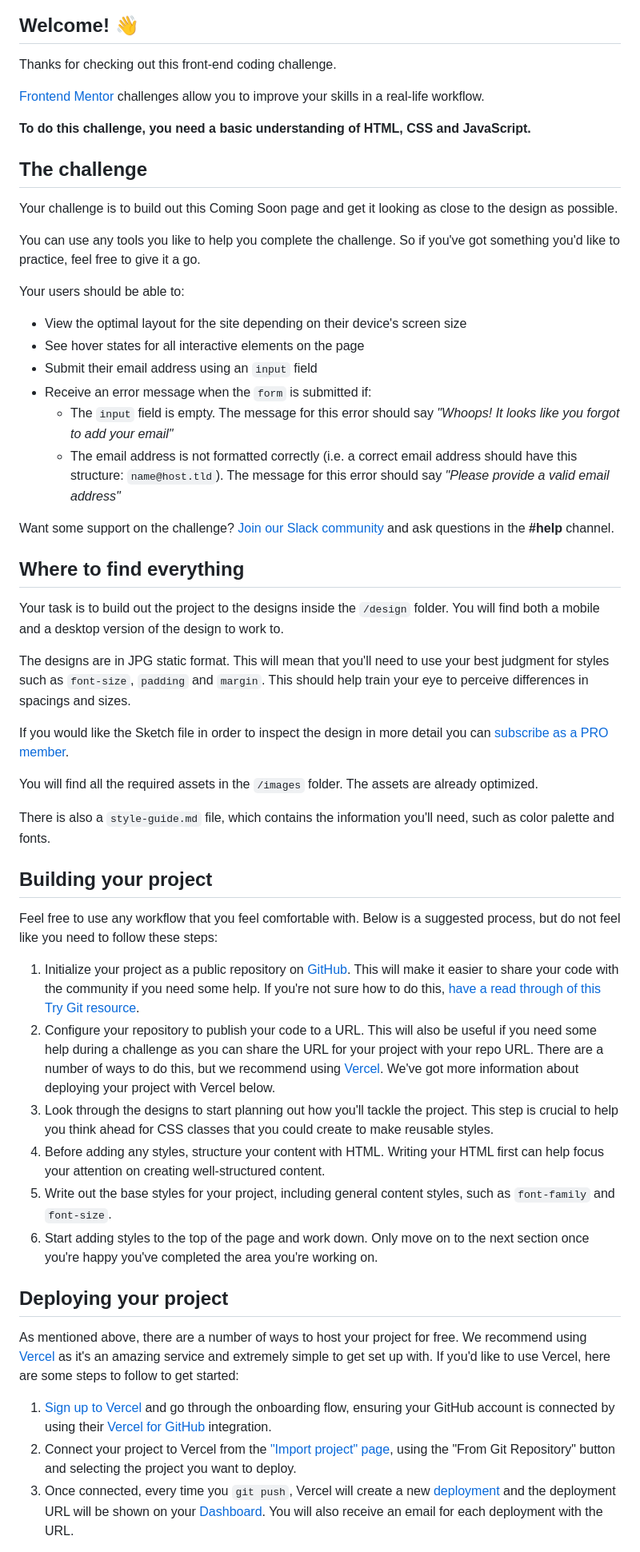
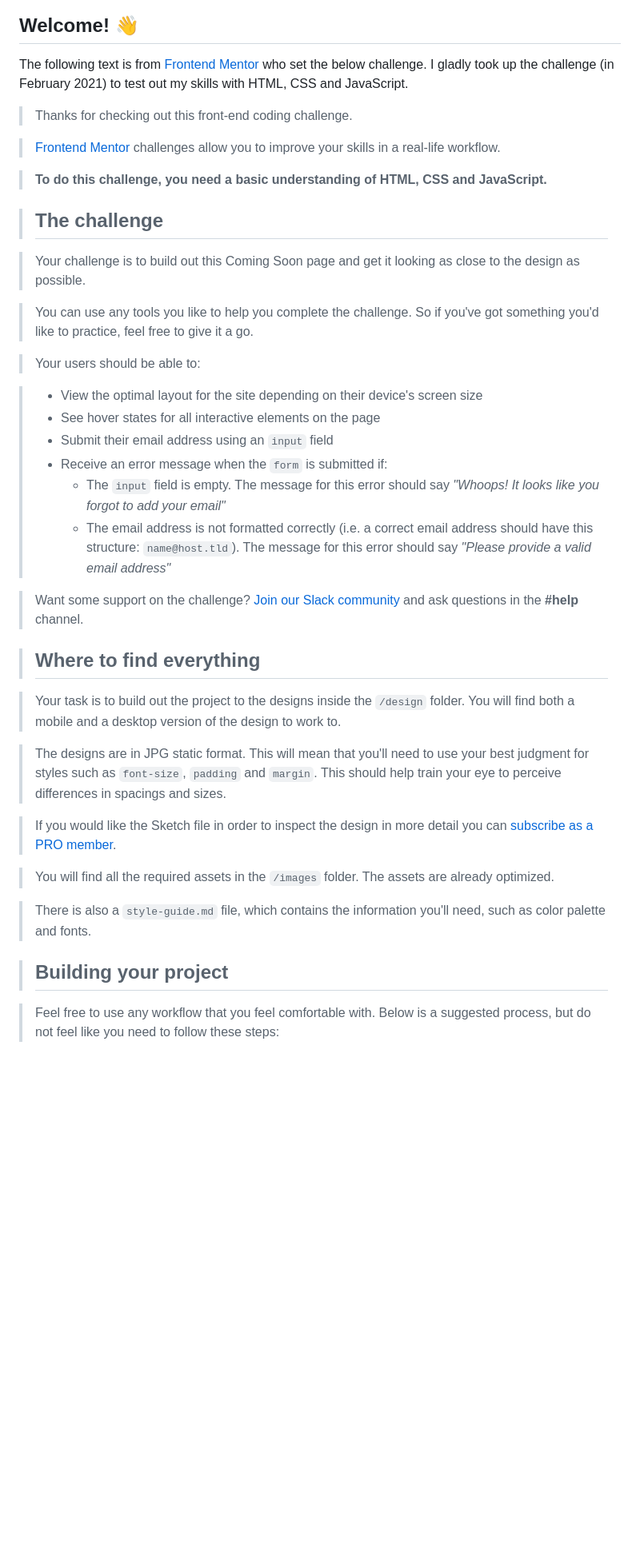
Before and after one commit to MazOneTwoOne/PingComingSoon, a Markdown page: README.md, the part around one of its changes. Shown at 80% size. Rendered like a GitHub page; blank space fills up the shorter version.

Commit message:
Update of readme.md file and links to icons.

```diff
--- a/README.md
+++ b/README.md
@@ -4,57 +4,47 @@
 
 ## Welcome! 👋
 
-Thanks for checking out this front-end coding challenge.
 
-[Frontend Mentor](https://www.frontendmentor.io) challenges allow you to improve your skills in a real-life workflow.
+The following text is from [Frontend Mentor](https://www.frontendmentor.io) who set the below challenge. I gladly took up the challenge (in February 2021) to test out my skills with HTML, CSS and JavaScript.
 
-**To do this challenge, you need a basic understanding of HTML, CSS and JavaScript.**
 
-## The challenge
+> Thanks for checking out this front-end coding challenge.
 
-Your challenge is to build out this Coming Soon page and get it looking as close to the design as possible.
+> [Frontend Mentor](https://www.frontendmentor.io) challenges allow you to improve your skills in a real-life workflow.
 
-You can use any tools you like to help you complete the challenge. So if you've got something you'd like to practice, feel free to give it a go.
+> **To do this challenge, you need a basic understanding of HTML, CSS and JavaScript.**
 
-Your users should be able to:
 
-- View the optimal layout for the site depending on their device's screen size
-- See hover states for all interactive elements on the page
-- Submit their email address using an `input` field
-- Receive an error message when the `form` is submitted if:
-	- The `input` field is empty. The message for this error should say *"Whoops! It looks like you forgot to add your email"*
-	- The email address is not formatted correctly (i.e. a correct email address should have this structure: `name@host.tld`). The message for this error should say *"Please provide a valid email address"*
+> ## The challenge
 
-Want some support on the challenge? [Join our Slack community](https://www.frontendmentor.io/slack) and ask questions in the **#help** channel.
+> Your challenge is to build out this Coming Soon page and get it looking as close to the design as possible.
 
-## Where to find everything
+> You can use any tools you like to help you complete the challenge. So if you've got something you'd like to practice, feel free to give it a go.
 
-Your task is to build out the project to the designs inside the `/design` folder. You will find both a mobile and a desktop version of the design to work to.
+> Your users should be able to:
 
-The designs are in JPG static format. This will mean that you'll need to use your best judgment for styles such as `font-size`, `padding` and `margin`. This should help train your eye to perceive differences in spacings and sizes.
+> - View the optimal layout for the site depending on their device's screen size
+> - See hover states for all interactive elements on the page
+> - Submit their email address using an `input` field
+> - Receive an error message when the `form` is submitted if:
+> 	- The `input` field is empty. The message for this error should say *"Whoops! It looks like you forgot to add your email"*
+>	- The email address is not formatted correctly (i.e. a correct email address should have this structure: `name@host.tld`). The message for this error should say *"Please provide a valid email address"*
 
-If you would like the Sketch file in order to inspect the design in more detail you can [subscribe as a PRO member](https://www.frontendmentor.io/pro).
+> Want some support on the challenge? [Join our Slack community](https://www.frontendmentor.io/slack) and ask questions in the **#help** channel.
 
-You will find all the required assets in the `/images` folder. The assets are already optimized.
+> ## Where to find everything
 
-There is also a `style-guide.md` file, which contains the information you'll need, such as color palette and fonts.
+> Your task is to build out the project to the designs inside the `/design` folder. You will find both a mobile and a desktop version of the design to work to.
 
-## Building your project
+> The designs are in JPG static format. This will mean that you'll need to use your best judgment for styles such as `font-size`, `padding` and `margin`. This should help train your eye to perceive differences in spacings and sizes.
 
-Feel free to use any workflow that you feel comfortable with. Below is a suggested process, but do not feel like you need to follow these steps:
+> If you would like the Sketch file in order to inspect the design in more detail you can [subscribe as a PRO member](https://www.frontendmentor.io/pro).
 
-1. Initialize your project as a public repository on [GitHub](https://github.com/). This will make it easier to share your code with the community if you need some help. If you're not sure how to do this, [have a read through of this Try Git resource](https://try.github.io/).
-2. Configure your repository to publish your code to a URL. This will also be useful if you need some help during a challenge as you can share the URL for your project with your repo URL. There are a number of ways to do this, but we recommend using [Vercel](https://bit.ly/fem-vercel). We've got more information about deploying your project with Vercel below.
-3. Look through the designs to start planning out how you'll tackle the project. This step is crucial to help you think ahead for CSS classes that you could create to make reusable styles.
-4. Before adding any styles, structure your content with HTML. Writing your HTML first can help focus your attention on creating well-structured content.
-5. Write out the base styles for your project, including general content styles, such as `font-family` and `font-size`.
-6. Start adding styles to the top of the page and work down. Only move on to the next section once you're happy you've completed the area you're working on.
+> You will find all the required assets in the `/images` folder. The assets are already optimized.
 
-## Deploying your project
+> There is also a `style-guide.md` file, which contains the information you'll need, such as color palette and fonts.
 
-As mentioned above, there are a number of ways to host your project for free. We recommend using [Vercel](https://bit.ly/fem-vercel) as it's an amazing service and extremely simple to get set up with. If you'd like to use Vercel, here are some steps to follow to get started:
+> ## Building your project
 
-1. [Sign up to Vercel](https://bit.ly/fem-vercel-signup) and go through the onboarding flow, ensuring your GitHub account is connected by using their [Vercel for GitHub](https://vercel.com/docs/v2/git-integrations/vercel-for-github) integration.
-2. Connect your project to Vercel from the ["Import project" page](https://vercel.com/import), using the "From Git Repository" button and selecting the project you want to deploy.
-3. Once connected, every time you `git push`, Vercel will create a new [deployment](https://vercel.com/docs/v2/platform/deployments) and the deployment URL will be shown on your [Dashboard](https://vercel.com/dashboard). You will also receive an email for each deployment with the URL.
+> Feel free to use any workflow that you feel comfortable with. Below is a suggested process, but do not feel like you need to follow these steps:
 
```
Also changed, not shown: other parts of README.md (+13 -12 lines).
